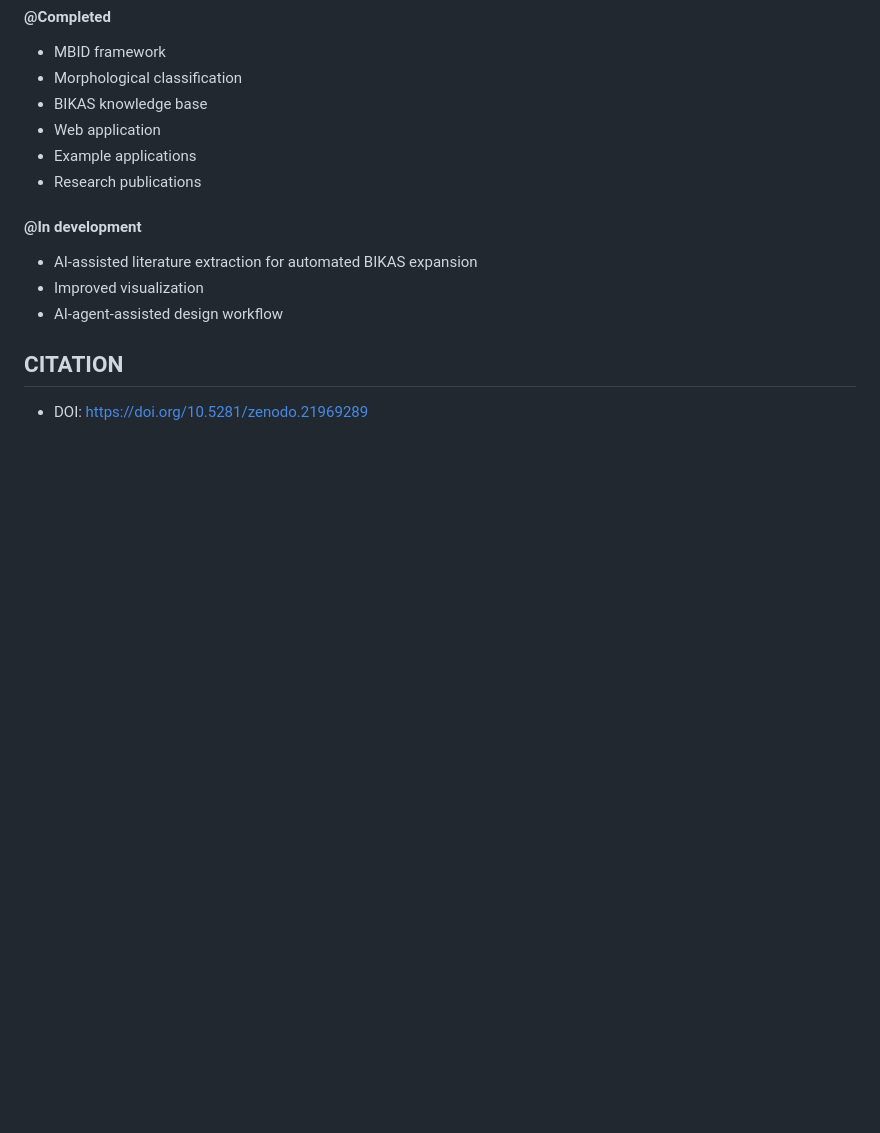
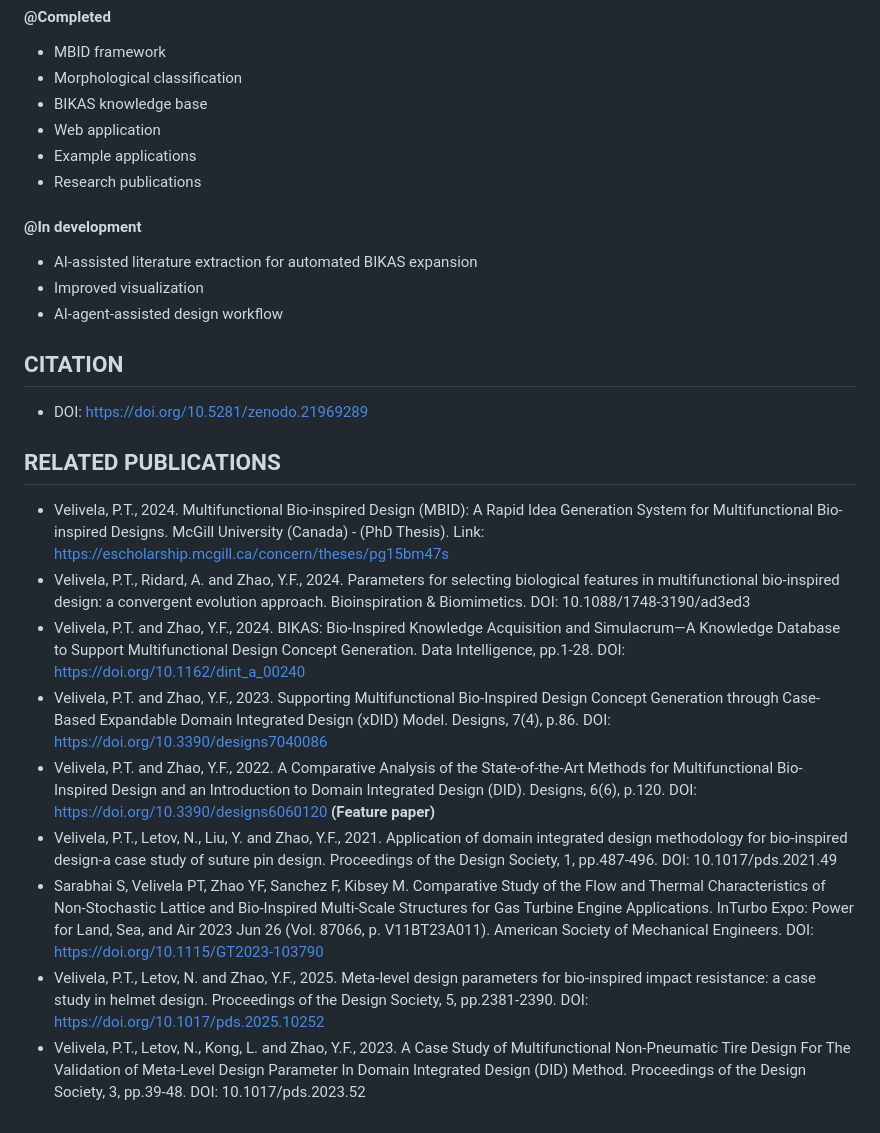
Before and after one commit to pavantejaswivelivela/MBID-ideation-system, a Markdown page: README.md, the part around the change. Drawn GitHub-style; blank space fills up the shorter version.

```diff
--- a/README.md
+++ b/README.md
@@ -126,3 +126,15 @@ The long-term direction is an AI-agent-assisted MBID workflow supporting biologi
 
 ## CITATION
 - DOI: https://doi.org/10.5281/zenodo.21969289
+
+## RELATED PUBLICATIONS
+
+- Velivela, P.T., 2024. Multifunctional Bio-inspired Design (MBID): A Rapid Idea Generation System for Multifunctional Bio-inspired Designs. McGill University (Canada) - (PhD Thesis). Link: https://escholarship.mcgill.ca/concern/theses/pg15bm47s
+- Velivela, P.T., Ridard, A. and Zhao, Y.F., 2024. Parameters for selecting biological features in multifunctional bio-inspired design: a convergent evolution approach. Bioinspiration & Biomimetics. DOI: 10.1088/1748-3190/ad3ed3
+- Velivela, P.T. and Zhao, Y.F., 2024. BIKAS: Bio-Inspired Knowledge Acquisition and Simulacrum—A Knowledge Database to Support Multifunctional Design Concept Generation. Data Intelligence, pp.1-28. DOI: https://doi.org/10.1162/dint_a_00240
+- Velivela, P.T. and Zhao, Y.F., 2023. Supporting Multifunctional Bio-Inspired Design Concept Generation through Case-Based Expandable Domain Integrated Design (xDID) Model. Designs, 7(4), p.86. DOI: https://doi.org/10.3390/designs7040086
+- Velivela, P.T. and Zhao, Y.F., 2022. A Comparative Analysis of the State-of-the-Art Methods for Multifunctional Bio-Inspired Design and an Introduction to Domain Integrated Design (DID). Designs, 6(6), p.120. DOI: https://doi.org/10.3390/designs6060120 **(Feature paper)**
+- Velivela, P.T., Letov, N., Liu, Y. and Zhao, Y.F., 2021. Application of domain integrated design methodology for bio-inspired design-a case study of suture pin design. Proceedings of the Design Society, 1, pp.487-496. DOI: 10.1017/pds.2021.49
+- Sarabhai S, Velivela PT, Zhao YF, Sanchez F, Kibsey M. Comparative Study of the Flow and Thermal Characteristics of Non-Stochastic Lattice and Bio-Inspired Multi-Scale Structures for Gas Turbine Engine Applications. InTurbo Expo: Power for Land, Sea, and Air 2023 Jun 26 (Vol. 87066, p. V11BT23A011). American Society of Mechanical Engineers. DOI: https://doi.org/10.1115/GT2023-103790
+- Velivela, P.T., Letov, N. and Zhao, Y.F., 2025. Meta-level design parameters for bio-inspired impact resistance: a case study in helmet design. Proceedings of the Design Society, 5, pp.2381-2390. DOI: https://doi.org/10.1017/pds.2025.10252
+- Velivela, P.T., Letov, N., Kong, L. and Zhao, Y.F., 2023. A Case Study of Multifunctional Non-Pneumatic Tire Design For The Validation of Meta-Level Design Parameter In Domain Integrated Design (DID) Method. Proceedings of the Design Society, 3, pp.39-48. DOI: 10.1017/pds.2023.52
```
